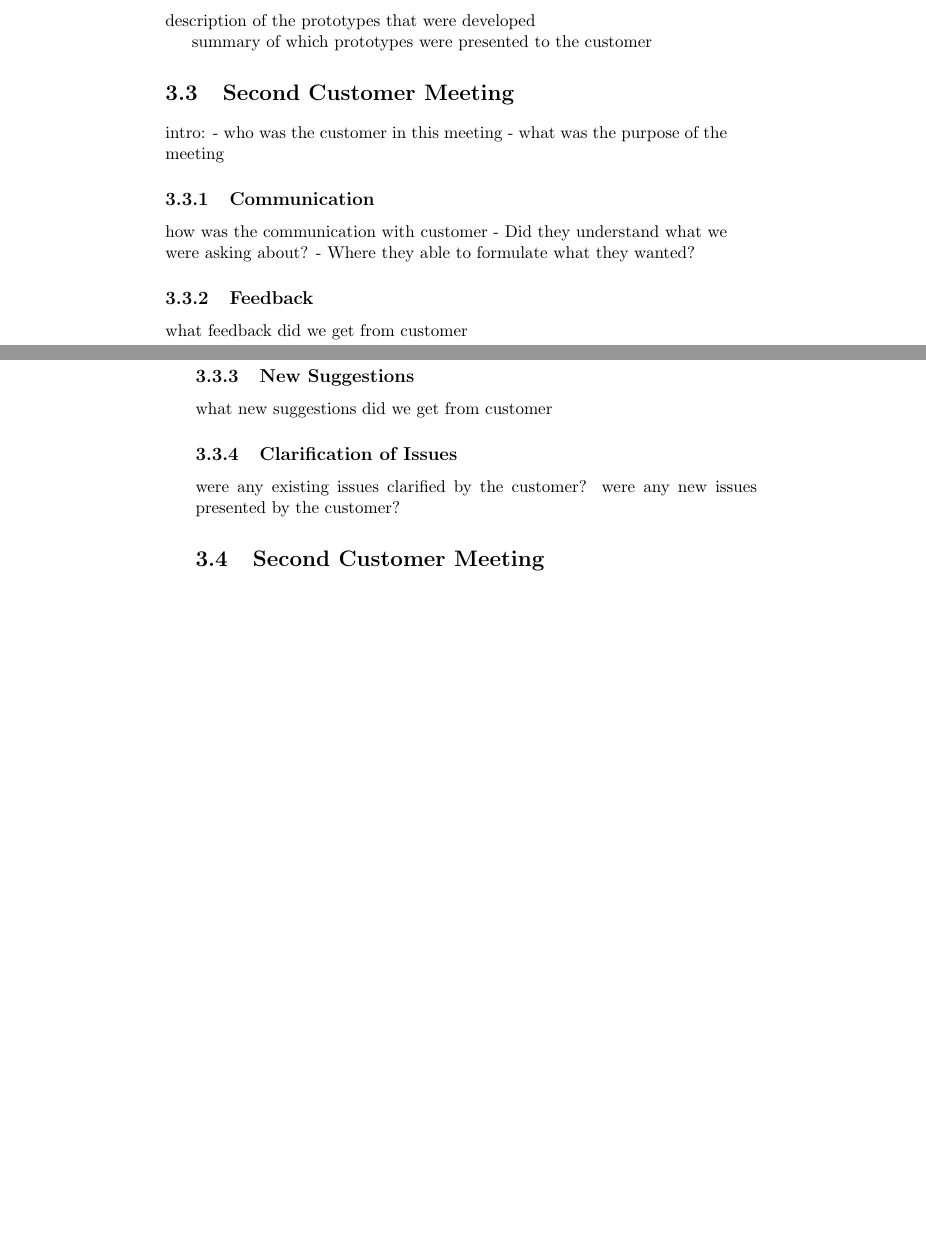
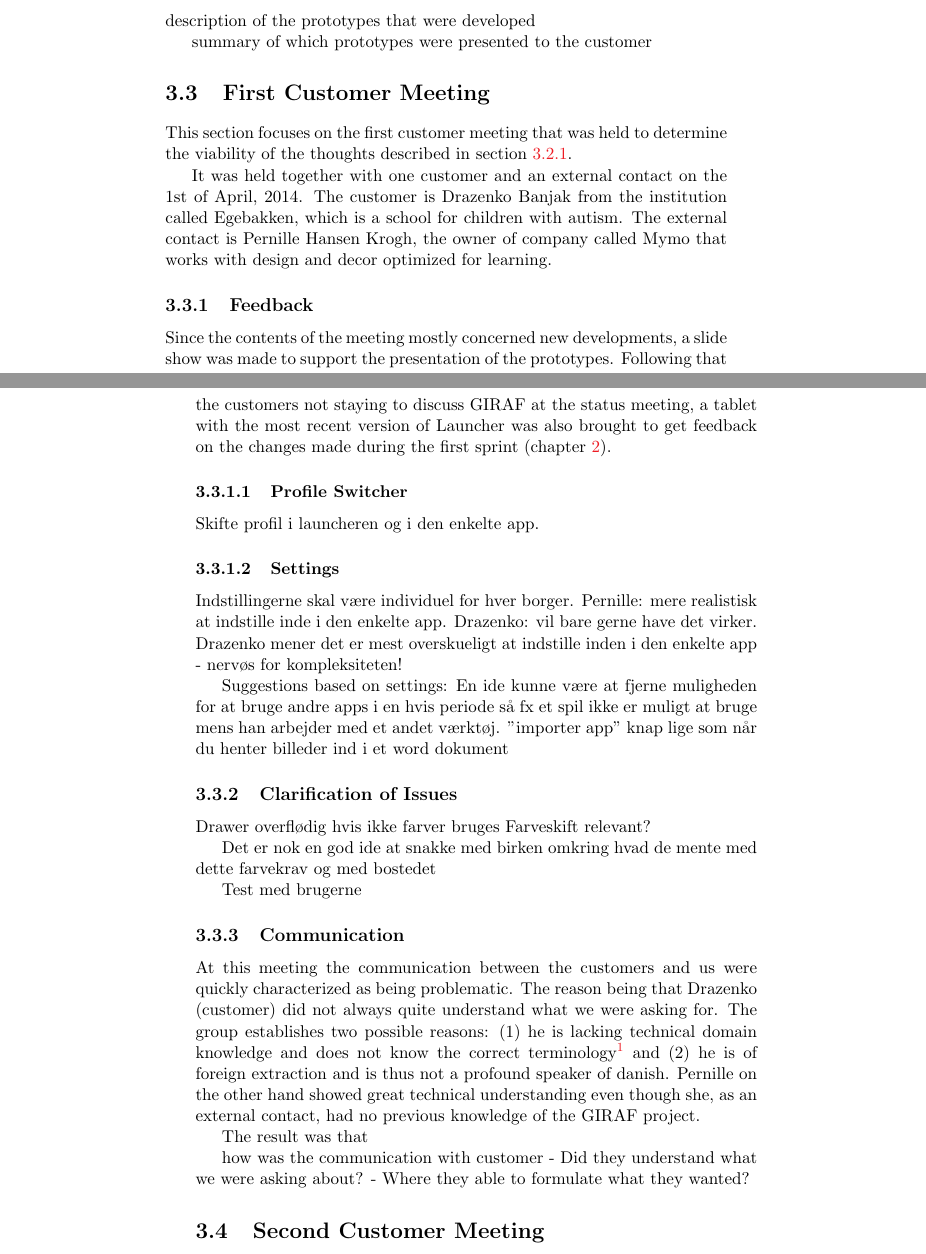
Before and after one commit to frmi/sw605f14-latex, a LaTeX thesis (master.tex, which reads documents/Sprint2/firstcustomermeeting.tex): two parts of pages 27 and 28 of 39, joined at a grey line, cut so that both start at the same text, the shorter picture padded with empty space. Compiled offline with pdfLaTeX.

Commit message:
Writing...

```diff
--- a/documents/Sprint2/firstcustomermeeting.tex
+++ b/documents/Sprint2/firstcustomermeeting.tex
@@ -1,19 +1,51 @@
-\section{Second Customer Meeting}
-intro:
-- who was the customer in this meeting
-- what was the purpose of the meeting
+\section{First Customer Meeting}\label{sec:sprint2:firstmeeting}
+This section focuses on the first customer meeting that was held to determine the viability of the thoughts described in \cref{sec:sprint2:prototypes}.
+
+It was held together with one customer and an external contact on the 1st of April, 2014.
+The customer is Drazenko Banjak from the institution called Egebakken, which is a school for children with autism.
+The external contact is Pernille Hansen Krogh, the owner of company called Mymo that works with design and decor optimized for learning.
+
+
+\subsection{Feedback}
+Since the contents of the meeting mostly concerned new developments, a slide show was made to support the presentation of the prototypes.
+Following that the customers not staying to discuss \giraf at the status meeting, a tablet with the most recent version of \launcher was also brought to get feedback on the changes made during the first sprint (\cref{chap:sprint1}).
+
+\subsubsection{Profile Switcher}
+
+Skifte profil i launcheren og i den enkelte app.
+
+\subsubsection{Settings}
+Indstillingerne skal være individuel for hver borger.
+Pernille: mere realistisk at indstille inde i den enkelte app.
+Drazenko: vil bare gerne have det virker.
+Drazenko mener det er mest overskueligt at indstille inden i den enkelte app - nervøs for kompleksiteten!
+
+Suggestions based on settings:
+En ide kunne være at fjerne muligheden for at bruge andre apps i en hvis periode så fx et spil ikke
+er muligt at bruge mens han arbejder med et andet værktøj.
+”importer app” knap lige som når du henter billeder ind i et word
+dokument
+
+
+\subsection{Clarification of Issues}
+
+Drawer overflødig hvis ikke farver bruges
+Farveskift relevant?
+
+Det er nok en god ide at
+snakke med birken omkring hvad de mente med dette farvekrav og med bostedet
+
+Test med brugerne
 
 \subsection{Communication}
+At this meeting the communication between the customers and us were quickly characterized as being problematic.
+The reason being that Drazenko (customer) did not always quite understand what we were asking for.
+The group establishes two possible reasons:
+(1) he is lacking technical domain knowledge and does not know the correct terminology\footnote{We quickly established this fact and thus made an effort to use as many non-technical terms as possible.} and (2) he is of foreign extraction and is thus not a profound speaker of danish.
+Pernille on the other hand showed great technical understanding even though she, as an external contact, had no previous knowledge of the \giraf project.
+
+The result was that
+
 how was the communication with customer
 - Did they understand what we were asking about?
 - Where they able to formulate what they wanted?
-
-\subsection{Feedback}
-what feedback did we get from customer
-
-\subsection{New Suggestions}
-what new suggestions did we get from customer
-
-\subsection{Clarification of Issues}
-were any existing issues clarified by the customer?
-were any new issues presented by the customer?
```
